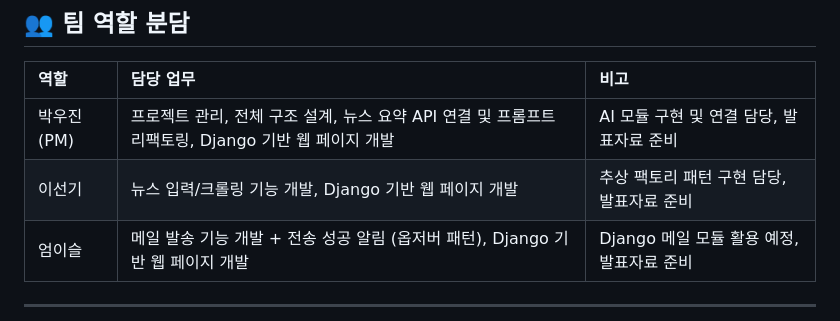
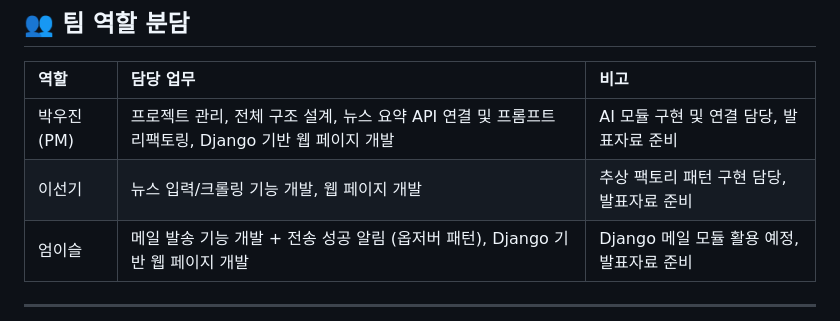
Before and after one commit to HenryPark62/AI_News_Summary, a Markdown page: README.md, the part around the change. GitHub-like rendering.

```diff
--- a/README.md
+++ b/README.md
@@ -46,7 +46,7 @@
 | 역할        | 담당 업무                           | 비고                 |
 | :-------- | :------------------------------ | :----------------- |
 | 박우진 (PM)   | 프로젝트 관리, 전체 구조 설계, 뉴스 요약 API 연결 및 프롬프트 리팩토링, Django 기반 웹 페이지 개발 | AI 모듈 구현 및 연결 담당, 발표자료 준비 |
-| 이선기 | 뉴스 입력/크롤링 기능 개발, Django 기반 웹 페이지 개발 | 추상 팩토리 패턴 구현 담당, 발표자료 준비    |
+| 이선기 | 뉴스 입력/크롤링 기능 개발, 웹 페이지 개발 | 추상 팩토리 패턴 구현 담당, 발표자료 준비    |
 | 엄이슬 | 메일 발송 기능 개발 + 전송 성공 알림 (옵저버 패턴), Django 기반 웹 페이지 개발 | Django 메일 모듈 활용 예정, 발표자료 준비 |
 
 ---
```
